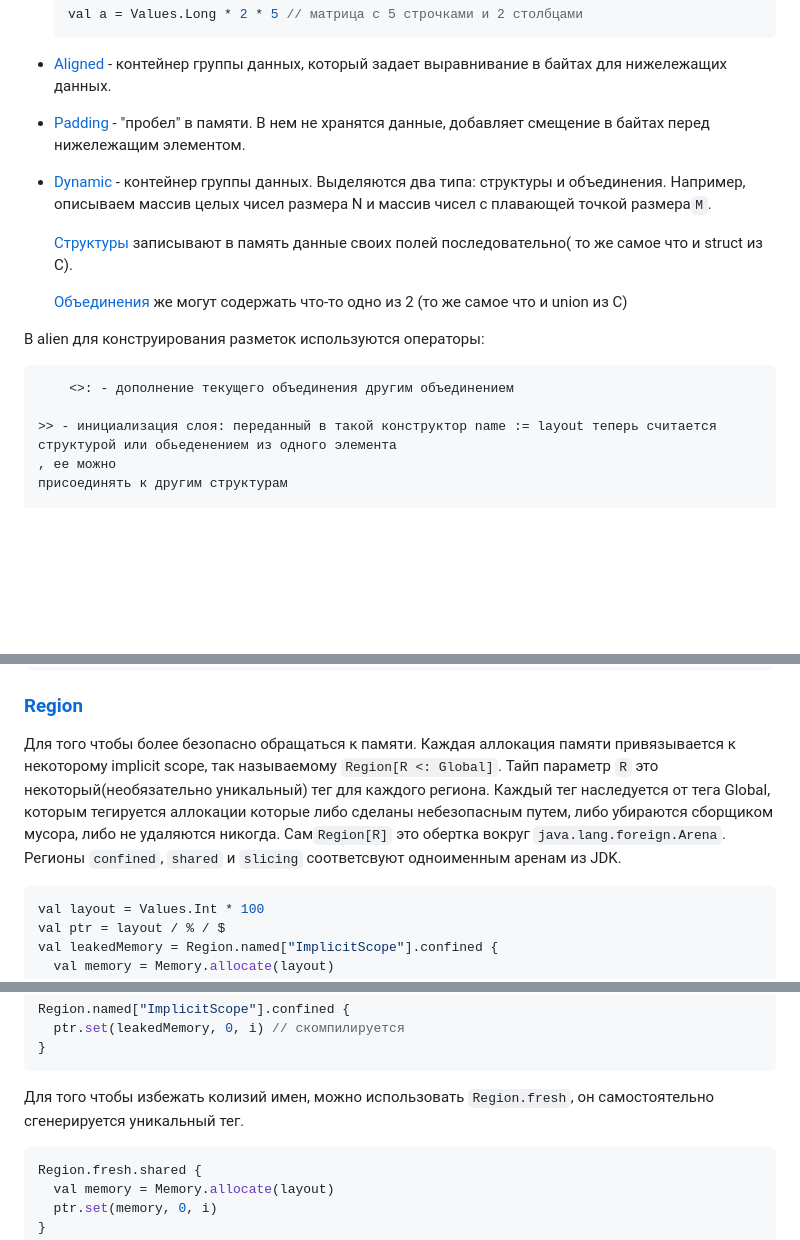
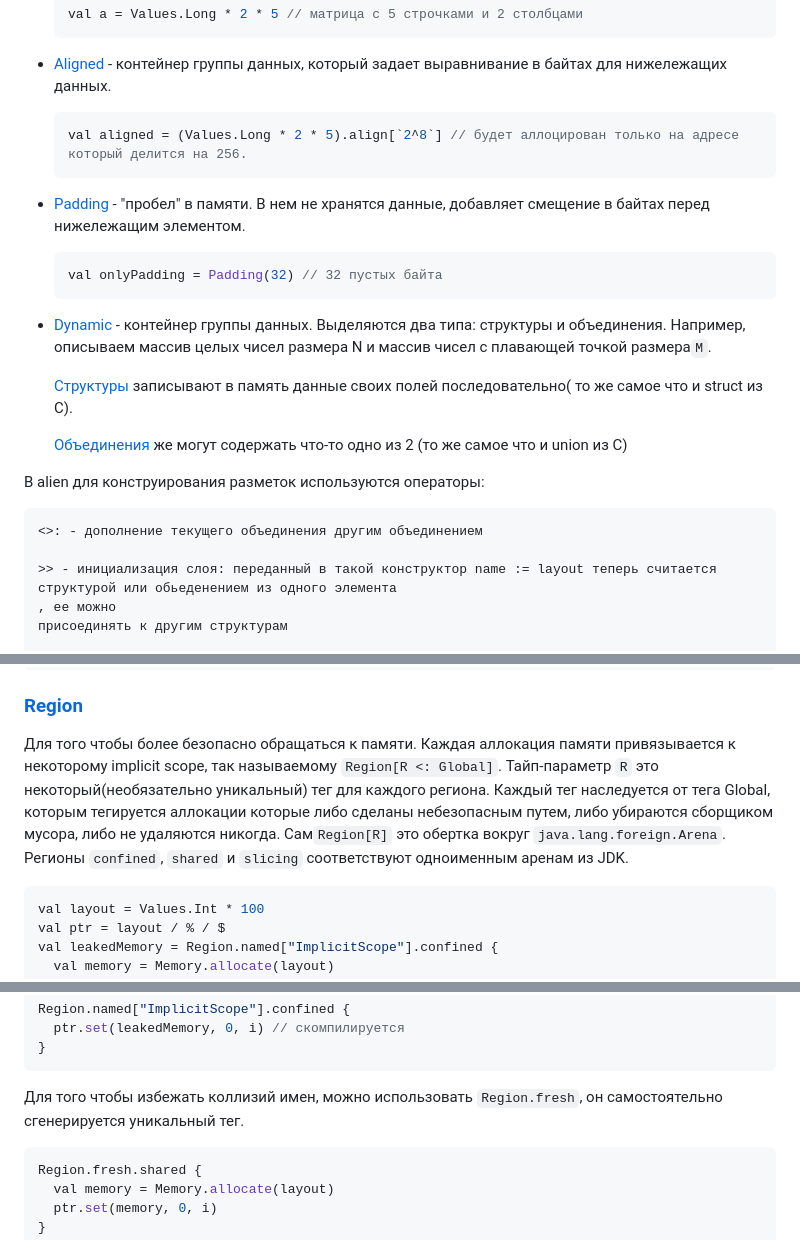
Before and after one commit to YandexClassifieds/alien-memory, a Markdown page: README.md, 3 parts joined by grey strips. Rendered like a GitHub page; blank space fills up the shorter version.

Commit message:
Documentation update: fixed typos + added examples 919a0143c0a0d32279beda53e197fb69b654c10d

````diff
--- a/README.md
+++ b/README.md
@@ -26,9 +26,15 @@ Layout - описание схемы данных, хранящихся в па
 - [Aligned](memory/src/main/scala/alien/memory/layout/Aligned.scala) - контейнер группы данных, который задает
   выравнивание в
   байтах для нижележащих данных.
+  ```scala
+  val aligned = (Values.Long * 2 * 5).align[`2^8`] // будет аллоцирован только на адресе который делится на 256.
+  ```
 - [Padding](memory/src/main/scala/alien/memory/layout/Padding.scala) - "пробел" в памяти. В нем не хранятся данные,
   добавляет
   смещение в байтах перед нижележащим элементом.
+  ```scala
+  val onlyPadding = Padding(32) // 32 пустых байта
+  ```
 - [Dynamic](memory/src/main/scala/alien/memory/layout/DynamicLayout.scala) - контейнер группы данных. Выделяются два
   типа:
   структуры и объединения.
@@ -43,7 +49,7 @@ Layout - описание схемы данных, хранящихся в па
 В alien для конструирования разметок используются операторы:
 
   ```scala
-      <>: - дополнение текущего объединения другим объединением
+<>: - дополнение текущего объединения другим объединением
 
 >> - инициализация слоя: переданный в такой конструктор name := layout теперь считается структурой или обьеденением из одного элемента
 , ее можно
@@ -116,10 +122,10 @@ for (i <- 0 until 5) {
 ### [Region](memory/src/main/scala/alien/memory/Region.scala)
 
 Для того чтобы более безопасно обращаться к памяти. Каждая аллокация памяти привязывается к некоторому implicit scope,
-так называемому `Region[R <: Global]`. Тайп параметр `R` это некоторый(необязательно уникальный) тег для каждого
+так называемому `Region[R <: Global]`. Тайп-параметр `R` это некоторый(необязательно уникальный) тег для каждого
 региона. Каждый тег наследуется от тега Global, которым тегируется аллокации которые либо сделаны небезопасным путем,
 либо убираются сборщиком мусора, либо не удаляются никогда. Cам`Region[R]` это обертка вокруг `java.lang.foreign.Arena`.
-Регионы `confined`, `shared` и `slicing` соответсвуют одноименным аренам из JDK.
+Регионы `confined`, `shared` и `slicing` соответствуют одноименным аренам из JDK.
 
 ```scala
 val layout = Values.Int * 100
@@ -142,7 +148,7 @@ Region.named["ImplicitScope"].confined {
 }
 ```
 
-Для того чтобы избежать колизий имен, можно использовать `Region.fresh`, он самостоятельно сгенерируется уникальный тег.
+Для того чтобы избежать коллизий имен, можно использовать `Region.fresh`, он самостоятельно сгенерируется уникальный тег.
 
 ```scala
 Region.fresh.shared {
````
